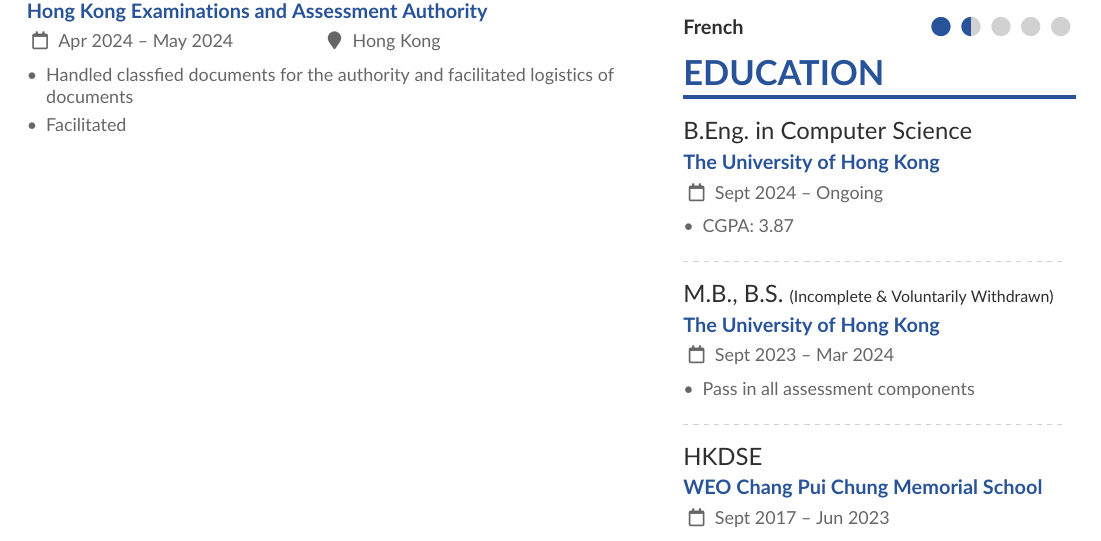
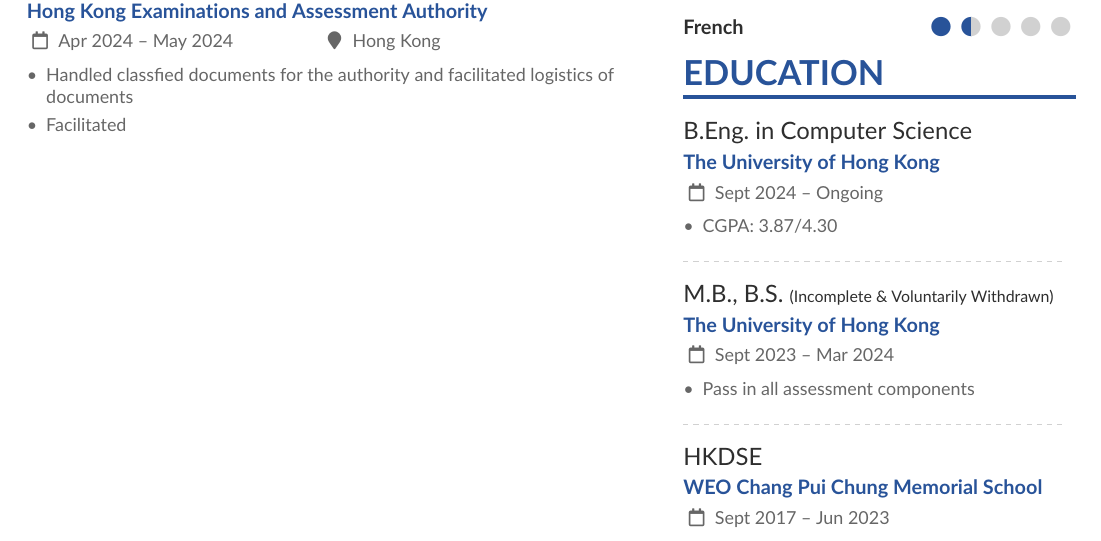
Before and after one commit to ShingZhanho/HKU-Notes, a LaTeX CV (src/CV/CV-JacobShing.tex): part of the page, cut so that both start at the same text. Compiled offline with pdfLaTeX.

Commit message:
docs: CGPA include max

```diff
--- a/src/CV/CV-JacobShing.tex
+++ b/src/CV/CV-JacobShing.tex
@@ -183,7 +183,7 @@
 
 \cvevent{B.Eng.\ in Computer Science}{The University of Hong Kong}{Sept 2024 -- Ongoing}{}
 \begin{itemize}
-  \item CGPA: 3.87
+  \item CGPA: 3.87/4.30
 \end{itemize}
 
 \divider
```
